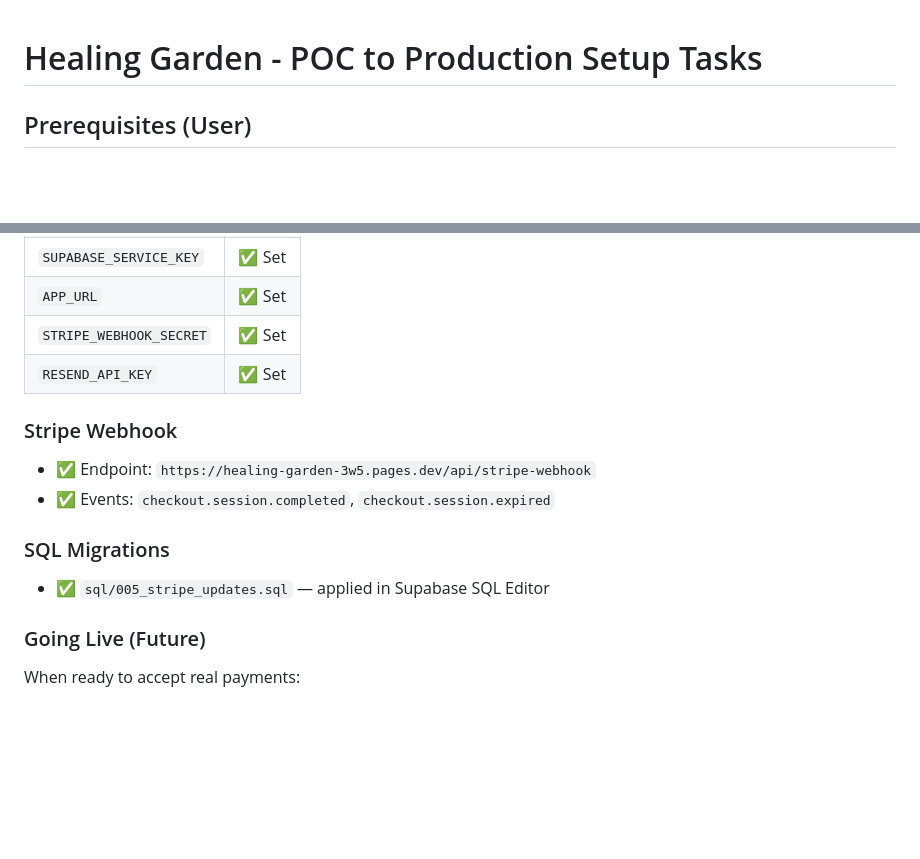
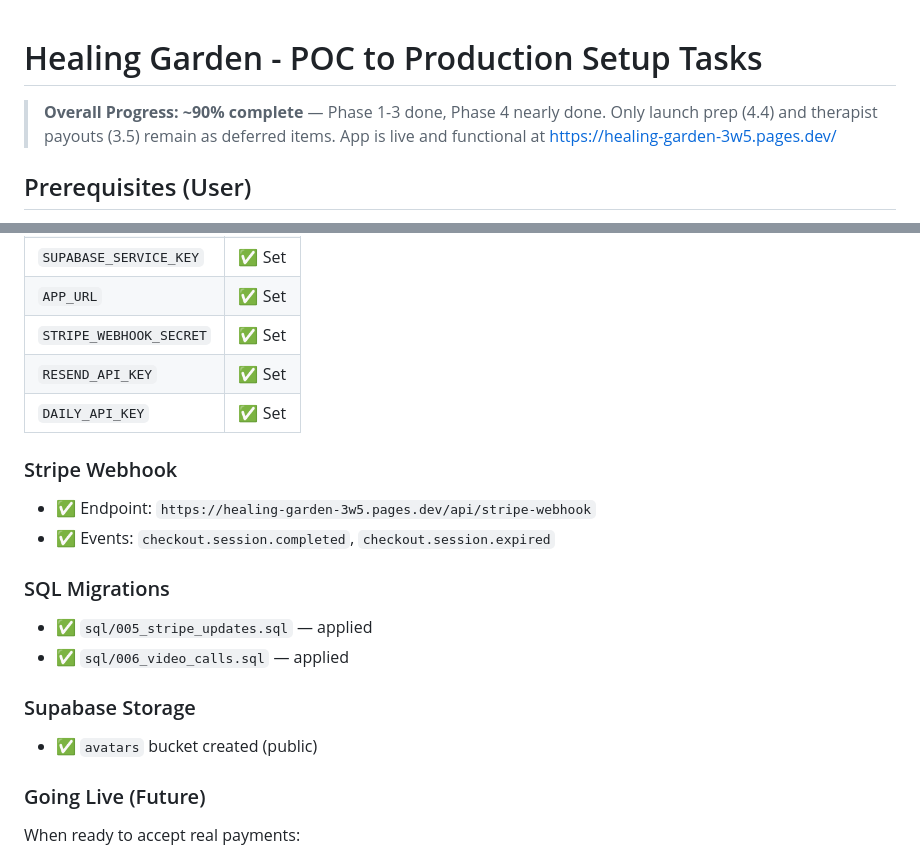
Before and after one commit to eurpeb2012/CI_Website, a Markdown page: SETUP_TASKS.md, 2 parts joined by grey strips. Drawn GitHub-style; blank space fills up the shorter version.

Commit message:
Update implementation status: ~90% complete, add overall progress summary
Co-Authored-By: Claude Opus 4.6 <noreply@anthropic.com>

```diff
--- a/SETUP_TASKS.md
+++ b/SETUP_TASKS.md
@@ -1,4 +1,6 @@
 # Healing Garden - POC to Production Setup Tasks
+
+> **Overall Progress: ~90% complete** — Phase 1-3 done, Phase 4 nearly done. Only launch prep (4.4) and therapist payouts (3.5) remain as deferred items. App is live and functional at https://healing-garden-3w5.pages.dev/
 
 ## Prerequisites (User)
 
@@ -210,13 +212,18 @@ All set via `wrangler pages secret put` on Mar 11, 2026:
 | `APP_URL` | ✅ Set |
 | `STRIPE_WEBHOOK_SECRET` | ✅ Set |
 | `RESEND_API_KEY` | ✅ Set |
+| `DAILY_API_KEY` | ✅ Set |
 
 ### Stripe Webhook
 - ✅ Endpoint: `https://healing-garden-3w5.pages.dev/api/stripe-webhook`
 - ✅ Events: `checkout.session.completed`, `checkout.session.expired`
 
 ### SQL Migrations
-- ✅ `sql/005_stripe_updates.sql` — applied in Supabase SQL Editor
+- ✅ `sql/005_stripe_updates.sql` — applied
+- ✅ `sql/006_video_calls.sql` — applied
+
+### Supabase Storage
+- ✅ `avatars` bucket created (public)
 
 ### Going Live (Future)
 When ready to accept real payments:
```
